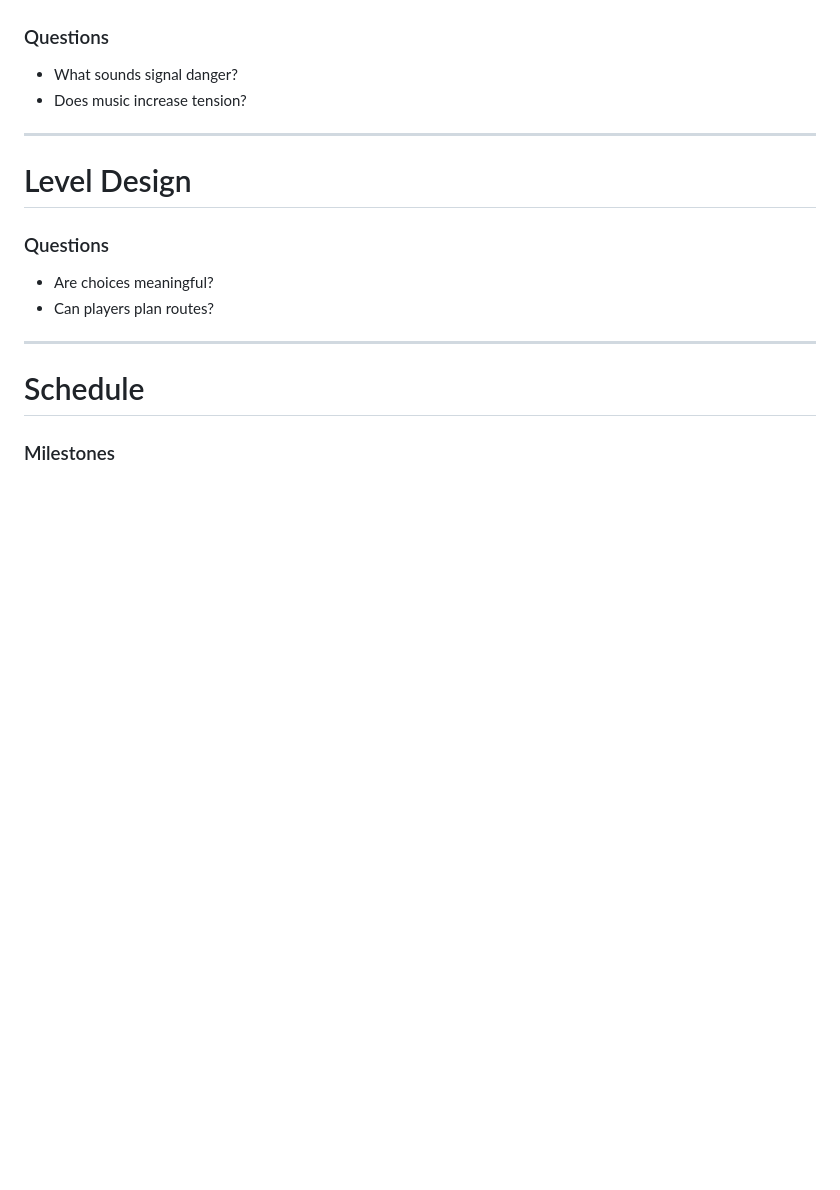
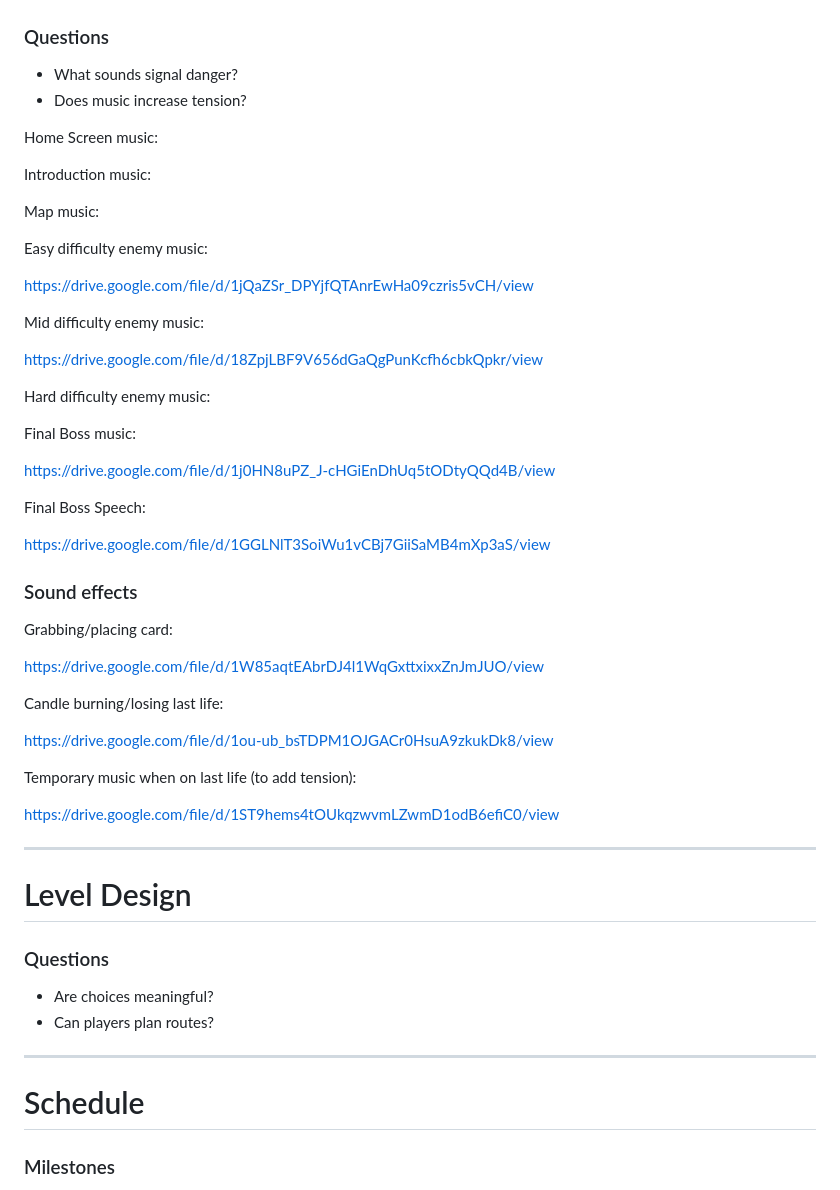
Before and after one commit to sant-mell/videoGame-TC2005B.501, a Markdown page: GDD.md, the part around the change. GitHub-like rendering; blank space fills up the shorter version.

Commit message:
Agergué musica y efectos de sonido

```diff
--- a/GDD.md
+++ b/GDD.md
@@ -608,8 +608,46 @@ Each player has 3 lives
 - What sounds signal danger?
 - Does music increase tension?
 
+Home Screen music:
+
+Introduction music:
+
+Map music:
+
+Easy difficulty enemy music:
+
+https://drive.google.com/file/d/1jQaZSr_DPYjfQTAnrEwHa09czris5vCH/view
+
+Mid difficulty enemy music:
+
+https://drive.google.com/file/d/18ZpjLBF9V656dGaQgPunKcfh6cbkQpkr/view
+
+Hard difficulty enemy music:
 
 
+
+Final Boss music:
+
+https://drive.google.com/file/d/1j0HN8uPZ_J-cHGiEnDhUq5tODtyQQd4B/view
+
+Final Boss Speech:
+
+https://drive.google.com/file/d/1GGLNlT3SoiWu1vCBj7GiiSaMB4mXp3aS/view
+
+
+### Sound effects
+
+Grabbing/placing card:
+
+https://drive.google.com/file/d/1W85aqtEAbrDJ4l1WqGxttxixxZnJmJUO/view
+
+Candle burning/losing last life:
+
+https://drive.google.com/file/d/1ou-ub_bsTDPM1OJGACr0HsuA9zkukDk8/view
+
+Temporary music when on last life (to add tension):
+
+https://drive.google.com/file/d/1ST9hems4tOUkqzwvmLZwmD1odB6efiC0/view
 
 ---
 
```
